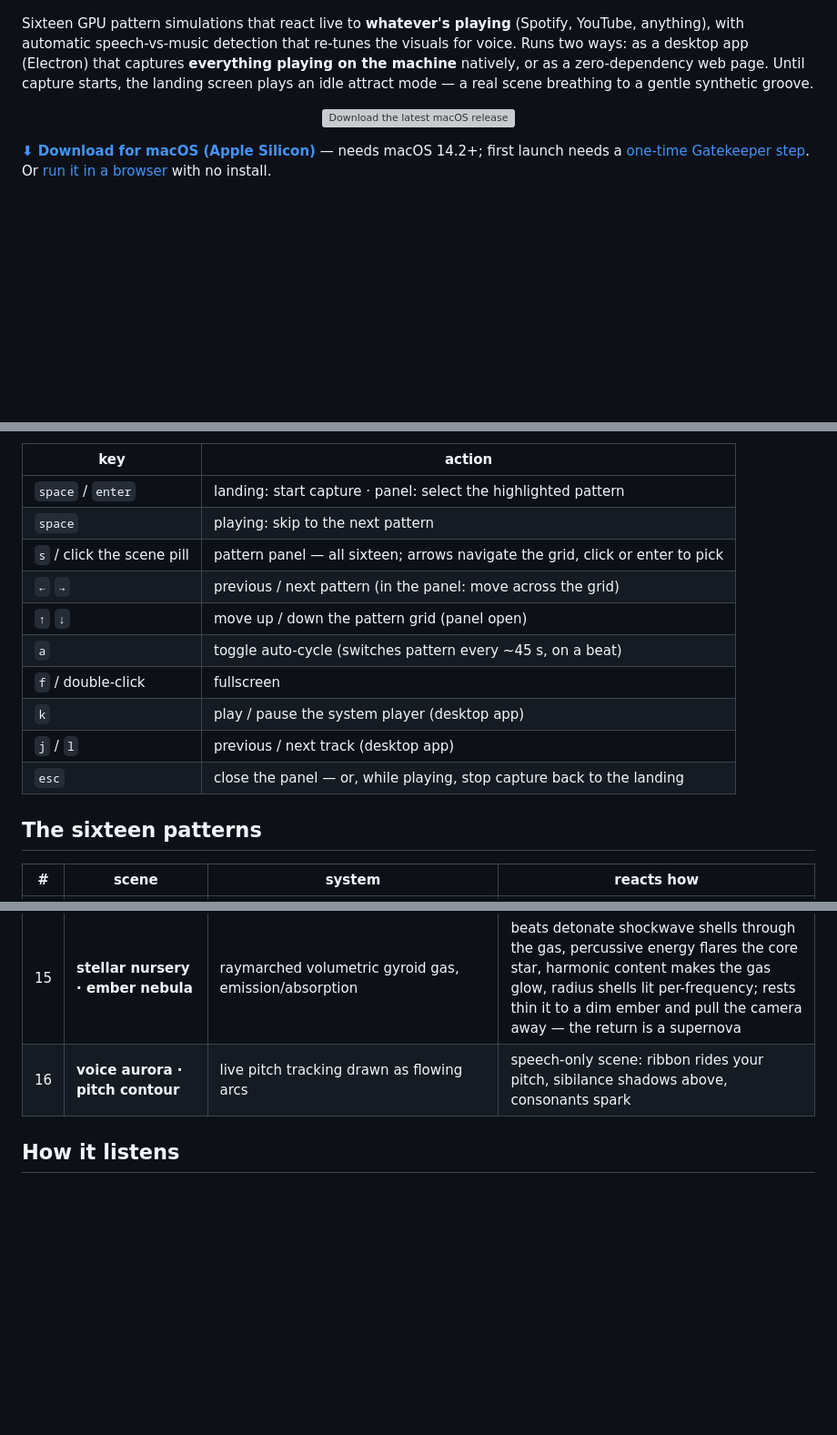
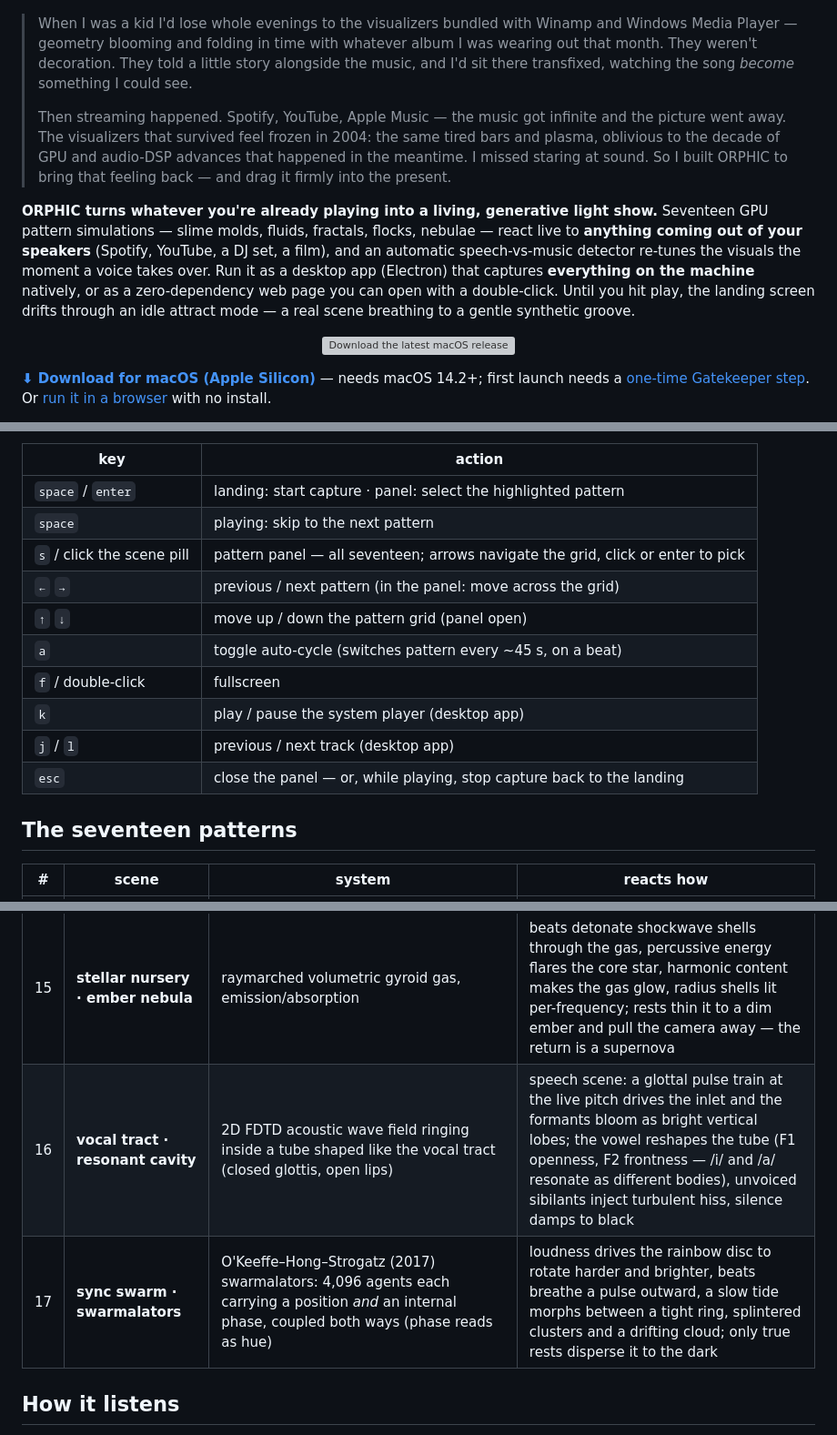
Before and after one commit to soulaflare/orphic, a Markdown page: README.md, 3 parts joined by grey strips. Shown at 91% size. Rendered like a GitHub page; blank space fills up the shorter version; grey boxes are pictures that could not be loaded.

Commit message:
README: lead with the story, and reconcile the scene count to 17
Open with why ORPHIC exists — the Winamp/WMP visualizers that streaming
quietly killed off — before the feature spec, and warm up the tagline.

The pattern table was also stale: it listed sixteen, mislabeled #16 as the
nonexistent "voice aurora", and omitted "sync swarm · swarmalators". Fixed
#16 to the real "vocal tract · resonant cavity", added sync swarm as #17,
and updated every count word to seventeen.

Co-Authored-By: Claude Opus 4.8 (1M context) <noreply@anthropic.com>

```diff
--- a/README.md
+++ b/README.md
@@ -4,12 +4,28 @@
   <img src="docs/assets/banner.jpg" alt="ORPHIC — sync swarm scene" width="100%">
 </p>
 
-Sixteen GPU pattern simulations that react live to **whatever's playing**
-(Spotify, YouTube, anything), with automatic speech-vs-music detection that
-re-tunes the visuals for voice. Runs two ways: as a desktop app (Electron)
-that captures **everything playing on the machine** natively, or as a
-zero-dependency web page. Until capture starts, the landing screen plays an
-idle attract mode — a real scene breathing to a gentle synthetic groove.
+> When I was a kid I'd lose whole evenings to the visualizers bundled with
+> Winamp and Windows Media Player — geometry blooming and folding in time with
+> whatever album I was wearing out that month. They weren't decoration. They
+> told a little story alongside the music, and I'd sit there transfixed,
+> watching the song *become* something I could see.
+>
+> Then streaming happened. Spotify, YouTube, Apple Music — the music got
+> infinite and the picture went away. The visualizers that survived feel frozen
+> in 2004: the same tired bars and plasma, oblivious to the decade of GPU and
+> audio-DSP advances that happened in the meantime. I missed staring at sound.
+> So I built ORPHIC to bring that feeling back — and drag it firmly into the
+> present.
+
+**ORPHIC turns whatever you're already playing into a living, generative
+light show.** Seventeen GPU pattern simulations — slime molds, fluids, fractals,
+flocks, nebulae — react live to **anything coming out of your speakers**
+(Spotify, YouTube, a DJ set, a film), and an automatic speech-vs-music detector
+re-tunes the visuals the moment a voice takes over. Run it as a desktop app
+(Electron) that captures **everything on the machine** natively, or as a
+zero-dependency web page you can open with a double-click. Until you hit play,
+the landing screen drifts through an idle attract mode — a real scene breathing
+to a gentle synthetic groove.
 
 <p align="center">
   <a href="https://github.com/soulaflare/orphic/releases/latest"><img src="https://img.shields.io/github/v/release/soulaflare/orphic?label=download%20for%20macOS&logo=apple&color=8be9fd" alt="Download the latest macOS release"></a>
@@ -143,7 +159,7 @@ Spotify/Music on macOS, media keys on Windows, MPRIS on Linux.
 |---|---|
 | `space` / `enter` | landing: start capture · panel: select the highlighted pattern |
 | `space` | playing: skip to the next pattern |
-| `s` / click the scene pill | pattern panel — all sixteen; arrows navigate the grid, click or enter to pick |
+| `s` / click the scene pill | pattern panel — all seventeen; arrows navigate the grid, click or enter to pick |
 | `←` `→` | previous / next pattern (in the panel: move across the grid) |
 | `↑` `↓` | move up / down the pattern grid (panel open) |
 | `a` | toggle auto-cycle (switches pattern every ~45 s, on a beat) |
@@ -152,7 +168,7 @@ Spotify/Music on macOS, media keys on Windows, MPRIS on Linux.
 | `j` / `l` | previous / next track (desktop app) |
 | `esc` | close the panel — or, while playing, stop capture back to the landing |
 
-## The sixteen patterns
+## The seventeen patterns
 
 | # | scene | system | reacts how |
 |---|---|---|---|
@@ -171,7 +187,8 @@ Spotify/Music on macOS, media keys on Windows, MPRIS on Linux.
 | 13 | **murmuration · dusk flock** | 65k field-coupled boids (no neighbor lists: a 128² velocity/density field drives alignment/cohesion/separation) | kicks flare separation so the cloud bursts and regroups, mids tighten formation, onsets launch a hawk through the flock, and every bird is keyed to one spectrum slice — its band's energy agitates it |
 | 14 | **escher gate · hyperbolic tiling** | {p,q} Poincaré-disk tiling via (p,q,2) triangle-group folds | glides through hyperbolic space on loudness (rests freeze it to embers), re-tessellates every 8 beats or when music returns, tiling depth tiers lit per-frequency (bass = heart, treble = infinite rim), harmonic content thickens the lattice, percussive hits flash the vertices |
 | 15 | **stellar nursery · ember nebula** | raymarched volumetric gyroid gas, emission/absorption | beats detonate shockwave shells through the gas, percussive energy flares the core star, harmonic content makes the gas glow, radius shells lit per-frequency; rests thin it to a dim ember and pull the camera away — the return is a supernova |
-| 16 | **voice aurora · pitch contour** | live pitch tracking drawn as flowing arcs | speech-only scene: ribbon rides your pitch, sibilance shadows above, consonants spark |
+| 16 | **vocal tract · resonant cavity** | 2D FDTD acoustic wave field ringing inside a tube shaped like the vocal tract (closed glottis, open lips) | speech scene: a glottal pulse train at the live pitch drives the inlet and the formants bloom as bright vertical lobes; the vowel reshapes the tube (F1 openness, F2 frontness — /i/ and /a/ resonate as different bodies), unvoiced sibilants inject turbulent hiss, silence damps to black |
+| 17 | **sync swarm · swarmalators** | O'Keeffe–Hong–Strogatz (2017) swarmalators: 4,096 agents each carrying a position *and* an internal phase, coupled both ways (phase reads as hue) | loudness drives the rainbow disc to rotate harder and brighter, beats breathe a pulse outward, a slow tide morphs between a tight ring, splintered clusters and a drifting cloud; only true rests disperse it to the dark |
 
 ## How it listens
 
```
